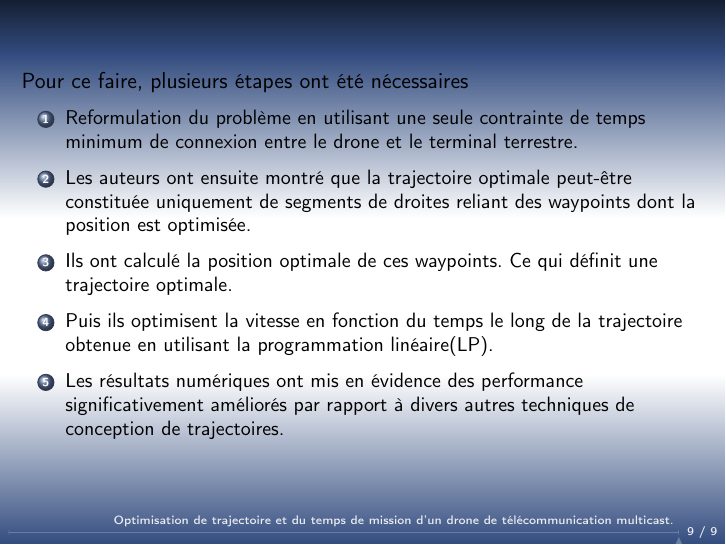
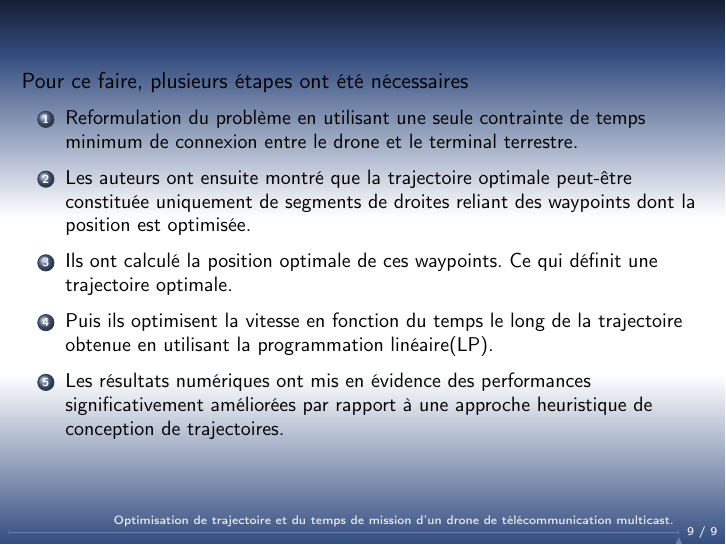
Before and after one commit to kad15/ATP, LaTeX slides (beamer/sujet1.tex): page 21 of 21. Compiled offline with pdfLaTeX.

Commit message:
kad : divers

```diff
--- a/beamer/sujet1.tex
+++ b/beamer/sujet1.tex
@@ -173,8 +173,8 @@ du message avec une probabilité minimale.
 	\item Puis ils optimisent la vitesse en fonction du temps le long de la trajectoire obtenue
 	en utilisant la programmation linéaire(LP).
 	\pause
-	\item Les résultats numériques ont mis en évidence des performance significativement améliorés
-	 par rapport à divers autres techniques de conception de trajectoires.
+	\item Les résultats numériques ont mis en évidence des performances significativement améliorées
+	 par rapport à une approche heuristique de conception de trajectoires.
 
 \end{enumerate}
 \end{frame}
```
